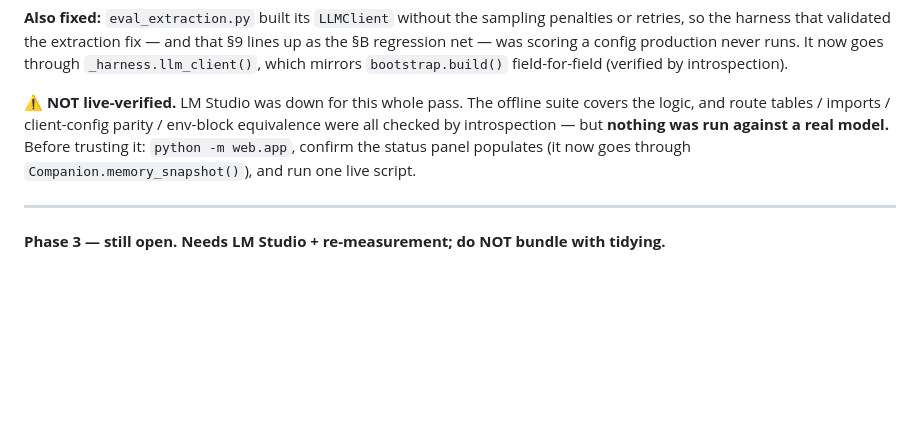
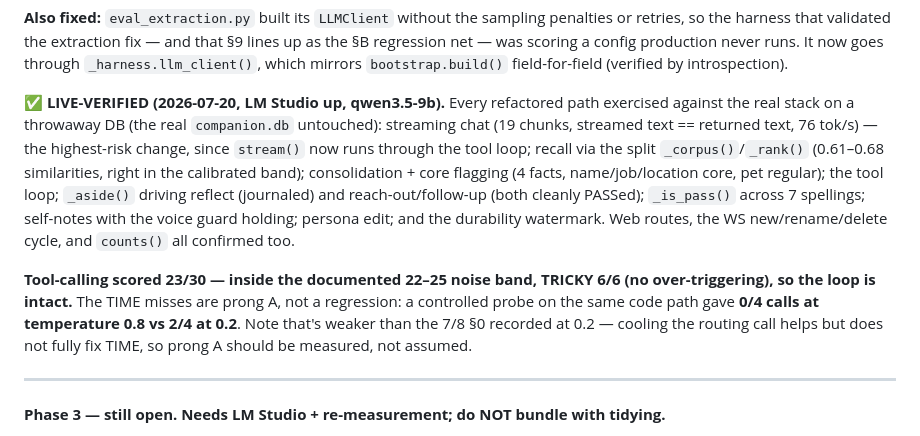
Before and after one commit to awdimartino/ai-memory-project, a Markdown page: HANDOFF.md, the part around the change. Drawn GitHub-style; blank space fills up the shorter version.

Commit message:
Docs: record the live verification (LM Studio up)

```diff
--- a/HANDOFF.md
+++ b/HANDOFF.md
@@ -685,10 +685,20 @@ the harness that validated the extraction fix — and that §9 lines up as the
 scoring a config production never runs. It now goes through `_harness.llm_client()`, which mirrors
 `bootstrap.build()` field-for-field (verified by introspection).
 
-**⚠️ NOT live-verified.** LM Studio was down for this whole pass. The offline suite covers the logic, and
-route tables / imports / client-config parity / env-block equivalence were all checked by introspection —
-but **nothing was run against a real model.** Before trusting it: `python -m web.app`, confirm the status
-panel populates (it now goes through `Companion.memory_snapshot()`), and run one live script.
+**✅ LIVE-VERIFIED (2026-07-20, LM Studio up, qwen3.5-9b).** Every refactored path exercised against
+the real stack on a throwaway DB (the real `companion.db` untouched): streaming chat (19 chunks, streamed
+text == returned text, 76 tok/s) — the highest-risk change, since `stream()` now runs through the tool
+loop; recall via the split `_corpus()`/`_rank()` (0.61–0.68 similarities, right in the calibrated band);
+consolidation + core flagging (4 facts, name/job/location core, pet regular); the tool loop; `_aside()`
+driving reflect (journaled) and reach-out/follow-up (both cleanly PASSed); `_is_pass()` across 7
+spellings; self-notes with the voice guard holding; persona edit; and the durability watermark. Web
+routes, the WS new/rename/delete cycle, and `counts()` all confirmed too.
+
+**Tool-calling scored 23/30 — inside the documented 22–25 noise band, TRICKY 6/6 (no over-triggering),
+so the loop is intact.** The TIME misses are prong A, not a regression: a controlled probe on the same
+code path gave **0/4 calls at temperature 0.8 vs 2/4 at 0.2**. Note that's weaker than the 7/8 §0
+recorded at 0.2 — cooling the routing call helps but does not fully fix TIME, so prong A should be
+measured, not assumed.
 
 ---
 
```
